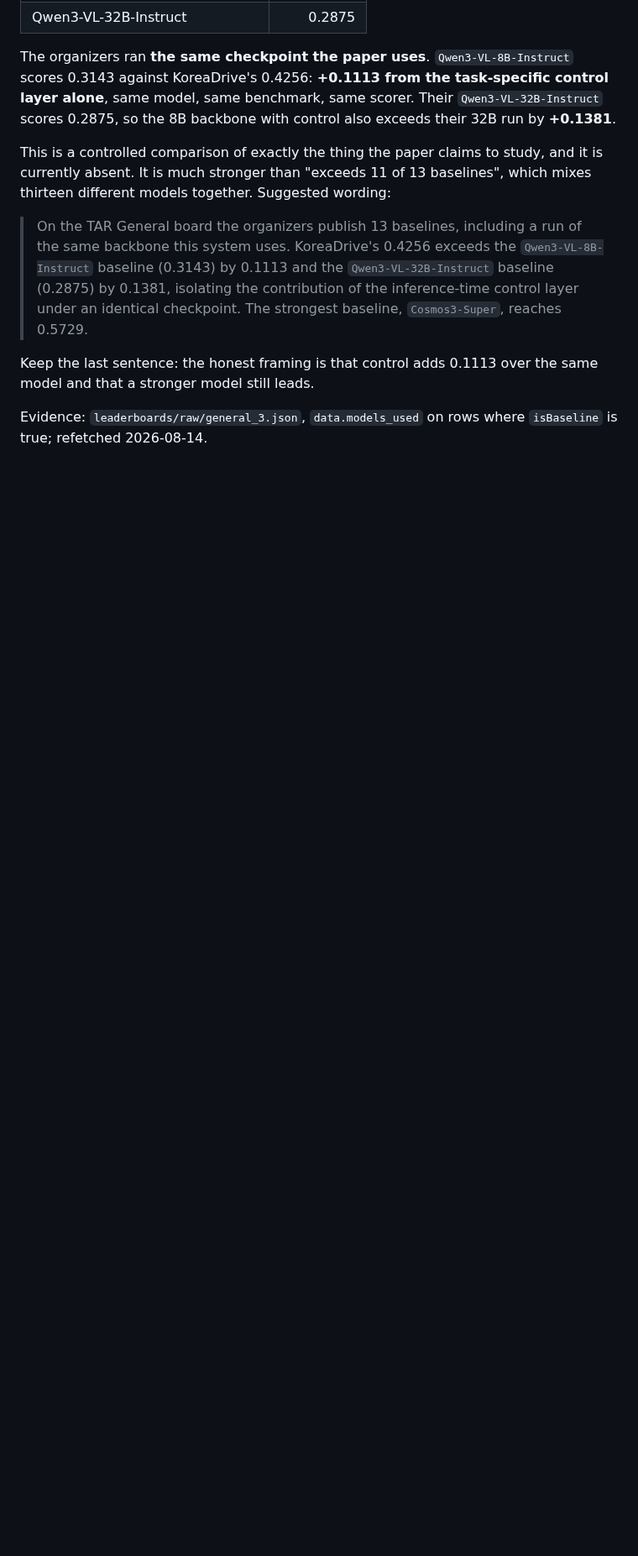
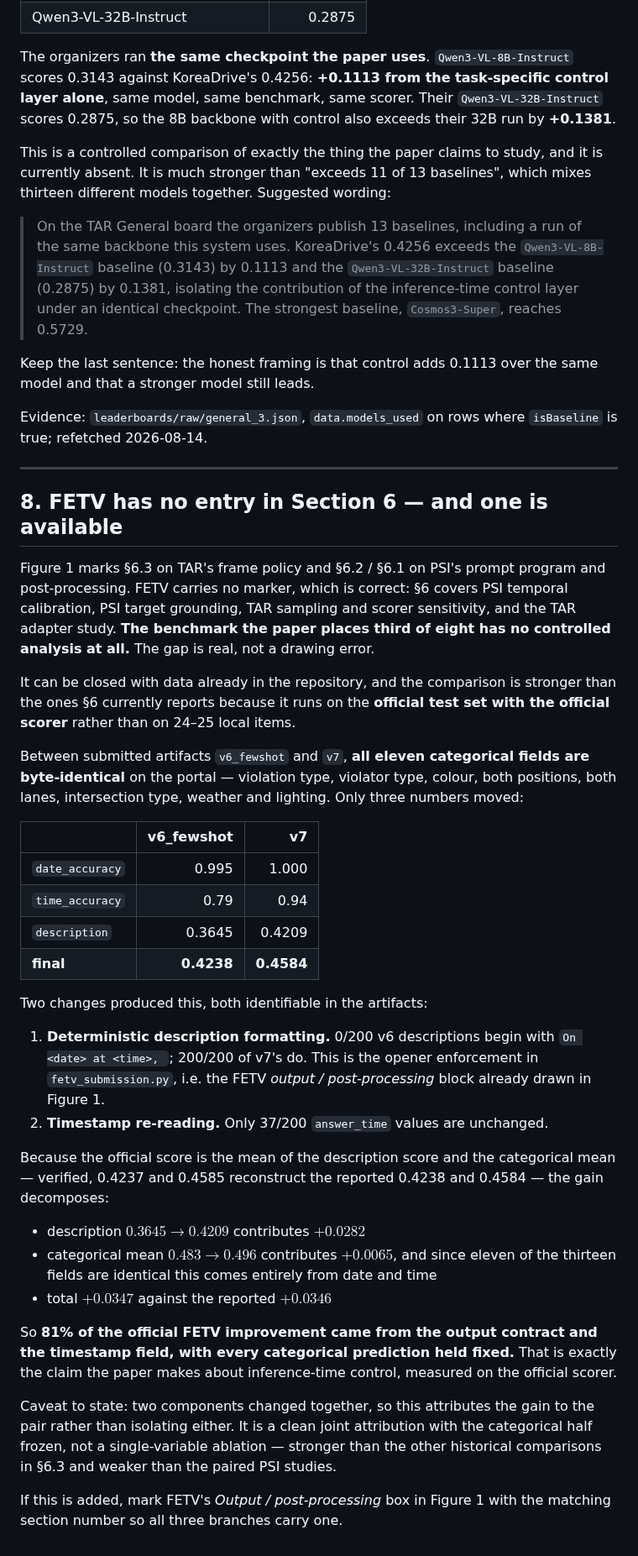
Before and after one commit to hwkim3330/aicity2026, a Markdown page: paper/FINAL_CHECK.md, the part around the change. Shown at 84% size. Rendered like a GitHub page; blank space fills up the shorter version.

Commit message:
FETV has no controlled analysis, and the data for one is already here
Figure 1 leaves FETV without a section 6 marker, which is correct rather than a
drawing error: section 6 covers PSI temporal calibration, PSI target grounding,
TAR sampling and scorer sensitivity, and the TAR adapter study. The benchmark
placed third of eight has no controlled analysis in the paper at all.

The submission history closes it. Between submitted artifacts v6_fewshot and v7,
all eleven categorical fields are byte-identical on the portal and only date,
time and description move, taking the official score from 0.4238 to 0.4584. Two
changes did it, both identifiable in the artifacts: the description opener went
from 0/200 to 200/200, which is the deterministic formatting step in the FETV
output block, and only 37 of 200 answer_time values survived unchanged.

Since the official score is the mean of the description score and the categorical
mean -- checked, 0.4237 and 0.4585 reconstruct the reported values -- the gain
decomposes to +0.0282 from description and +0.0065 from the categorical half,
totalling +0.0347 against a reported +0.0346. Eighty-one percent of the official
FETV improvement came from the output contract and the timestamp field with every
categorical prediction frozen.

That is the paper's own thesis measured on the official scorer rather than on 24
local items. Recorded with the caveat that two components moved together, so it
is a joint attribution with the categorical half held fixed, not a single-variable
ablation.

```diff
--- a/paper/FINAL_CHECK.md
+++ b/paper/FINAL_CHECK.md
@@ -256,3 +256,59 @@ same model and that a stronger model still leads.
 
 Evidence: `leaderboards/raw/general_3.json`, `data.models_used` on rows where
 `isBaseline` is true; refetched 2026-08-14.
+
+---
+
+## 8. FETV has no entry in Section 6 — and one is available
+
+Figure 1 marks §6.3 on TAR's frame policy and §6.2 / §6.1 on PSI's prompt program
+and post-processing. FETV carries no marker, which is correct: §6 covers PSI
+temporal calibration, PSI target grounding, TAR sampling and scorer sensitivity,
+and the TAR adapter study. **The benchmark the paper places third of eight has no
+controlled analysis at all.** The gap is real, not a drawing error.
+
+It can be closed with data already in the repository, and the comparison is
+stronger than the ones §6 currently reports because it runs on the **official
+test set with the official scorer** rather than on 24–25 local items.
+
+Between submitted artifacts `v6_fewshot` and `v7`, **all eleven categorical
+fields are byte-identical** on the portal — violation type, violator type,
+colour, both positions, both lanes, intersection type, weather and lighting.
+Only three numbers moved:
+
+| | v6\_fewshot | v7 |
+|---|---:|---:|
+| `date_accuracy` | 0.995 | 1.000 |
+| `time_accuracy` | 0.79 | 0.94 |
+| `description` | 0.3645 | 0.4209 |
+| **final** | **0.4238** | **0.4584** |
+
+Two changes produced this, both identifiable in the artifacts:
+
+1. **Deterministic description formatting.** 0/200 v6 descriptions begin with
+   `On <date> at <time>, `; 200/200 of v7's do. This is the opener enforcement in
+   `fetv_submission.py`, i.e. the FETV *output / post-processing* block already
+   drawn in Figure 1.
+2. **Timestamp re-reading.** Only 37/200 `answer_time` values are unchanged.
+
+Because the official score is the mean of the description score and the
+categorical mean — verified, 0.4237 and 0.4585 reconstruct the reported 0.4238
+and 0.4584 — the gain decomposes:
+
+- description $0.3645 \to 0.4209$ contributes $+0.0282$
+- categorical mean $0.483 \to 0.496$ contributes $+0.0065$, and since eleven of
+  the thirteen fields are identical this comes entirely from date and time
+- total $+0.0347$ against the reported $+0.0346$
+
+So **81% of the official FETV improvement came from the output contract and the
+timestamp field, with every categorical prediction held fixed.** That is exactly
+the claim the paper makes about inference-time control, measured on the official
+scorer.
+
+Caveat to state: two components changed together, so this attributes the gain to
+the pair rather than isolating either. It is a clean joint attribution with the
+categorical half frozen, not a single-variable ablation — stronger than the other
+historical comparisons in §6.3 and weaker than the paired PSI studies.
+
+If this is added, mark FETV's *Output / post-processing* box in Figure 1 with the
+matching section number so all three branches carry one.
```
